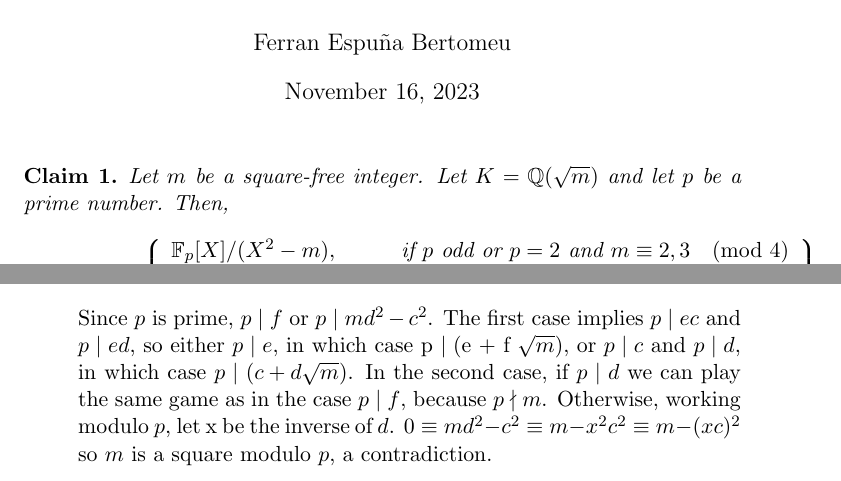
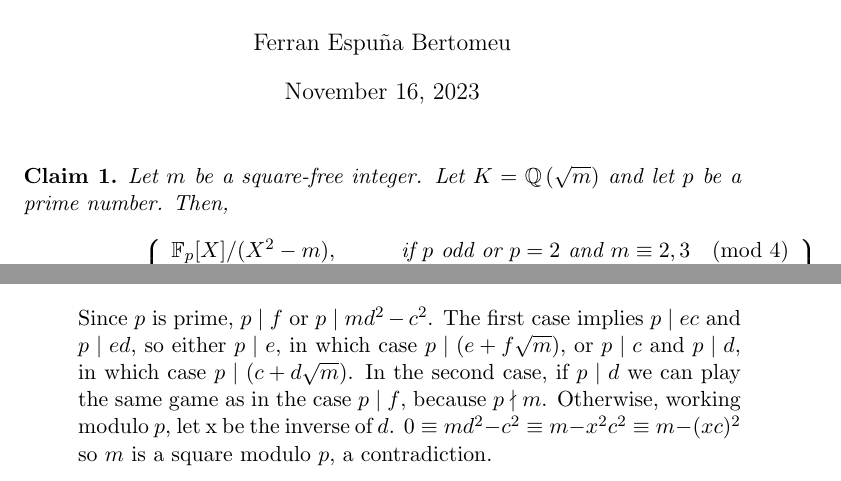
Before and after one commit to ferranEspuna/number_theory, a LaTeX document (prime_splitting.tex): two parts of pages 1 and 3 of 3, joined at a grey line, cut so that both start at the same text. Compiled offline with pdfLaTeX.

Commit message:
progress in prime splitting

```diff
--- a/prime_splitting.tex
+++ b/prime_splitting.tex
@@ -41,7 +41,7 @@
 
     \begin{claim}\label{claim:fancy_isomorphishm}
         Let $m$ be a square-free integer.
-        Let $K=\mathbb{Q}(\sqrt {m})$ and let $p$ be a prime number.
+        Let $K=\mathbb{Q}\left(\sqrt {m}\right)$ and let $p$ be a prime number.
         Then,
         \[
             \mathcal{O}_K / p \mathcal{O}_K \cong
@@ -140,8 +140,8 @@
                 \[p \mid d(ec+mdf) - c(ed+fc) = mfd^2 - fc^2 = f(md^2 - c^2)\]
                 Since $p$ is prime, $p \mid f$ or $p \mid md^2 - c^2$.
                 The first case implies $p \mid ec$ and $p \mid ed$, so either $p \mid e$,
-                in which case p \mid ($e + f \sqrt {m}$), or $p \mid c$ and $p \mid d$,
-                in which case $p \mid \left(c + d \sqrt {m}\right)$.
+                in which case $p \mid \left(e + f \sqrt {m}\right)$, or $p \mid c$ and $p \mid d$,
+                in which case $p \mid \left( c + d \sqrt {m} \right)$.
                 In the second case, if $p \mid d$ we can play the same game as in the case $p \mid f$, because $p \nmid m$.
                 Otherwise, working modulo $p$, let x be the inverse of $d$.
                 $0 \equiv md^2-c^2 \equiv m - x^2c^2 \equiv m - (xc)^2$ so $m$ is a square modulo $p$, a contradiction.
```
Also changed, not shown: prime_splitting.tex (2 more changed lines).
